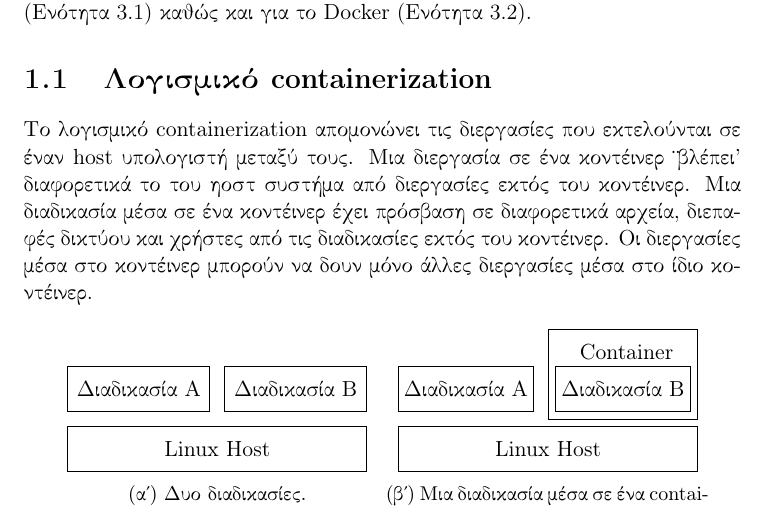
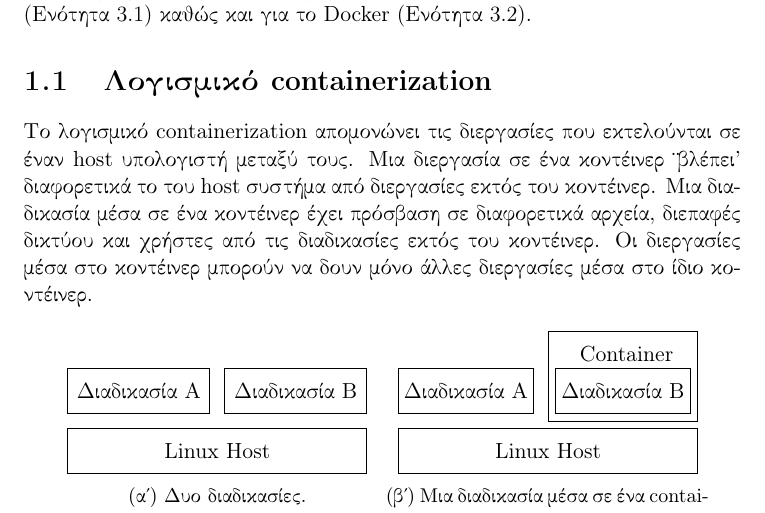
Before and after one commit to milouk/masters-thesis, a LaTeX document (Main.tex, which reads Chapter2.tex): part of page 13 of 43, cut so that both start at the same text. Compiled offline with pdfLaTeX.

Commit message:
Fix typo

```diff
--- a/Chapter2.tex
+++ b/Chapter2.tex
@@ -10,7 +10,7 @@
 
 Το λογισμικό \textlatin{containerization} απομονώνει τις διεργασίες που
 εκτελούνται σε έναν \textlatin{host} υπολογιστή μεταξύ τους. Μια διεργασία σε
-ένα κοντέινερ "βλέπει" διαφορετικά το του host συστήμα από διεργασίες εκτός του
+ένα κοντέινερ "βλέπει" διαφορετικά το του \textlatin{host} συστήμα από διεργασίες εκτός του
 κοντέινερ. Μια διαδικασία μέσα σε ένα κοντέινερ έχει πρόσβαση σε διαφορετικά
 αρχεία, διεπαφές δικτύου και χρήστες από τις διαδικασίες εκτός του κοντέινερ.
 Οι διεργασίες μέσα στο κοντέινερ μπορούν να δουν μόνο άλλες διεργασίες μέσα
```
